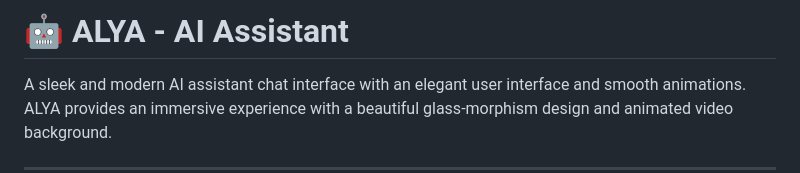
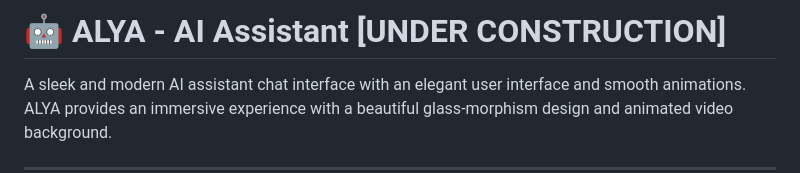
Before and after one commit to SamJoel2007/Alya_AI_Assistant, a Markdown page: README.md, the part around the change. Drawn GitHub-style.

```diff
--- a/README.md
+++ b/README.md
@@ -1,4 +1,4 @@
-# 🤖 ALYA - AI Assistant
+# 🤖 ALYA - AI Assistant [UNDER CONSTRUCTION]
 
 A sleek and modern AI assistant chat interface with an elegant user interface and smooth animations. ALYA provides an immersive experience with a beautiful glass-morphism design and animated video background.
 
```
